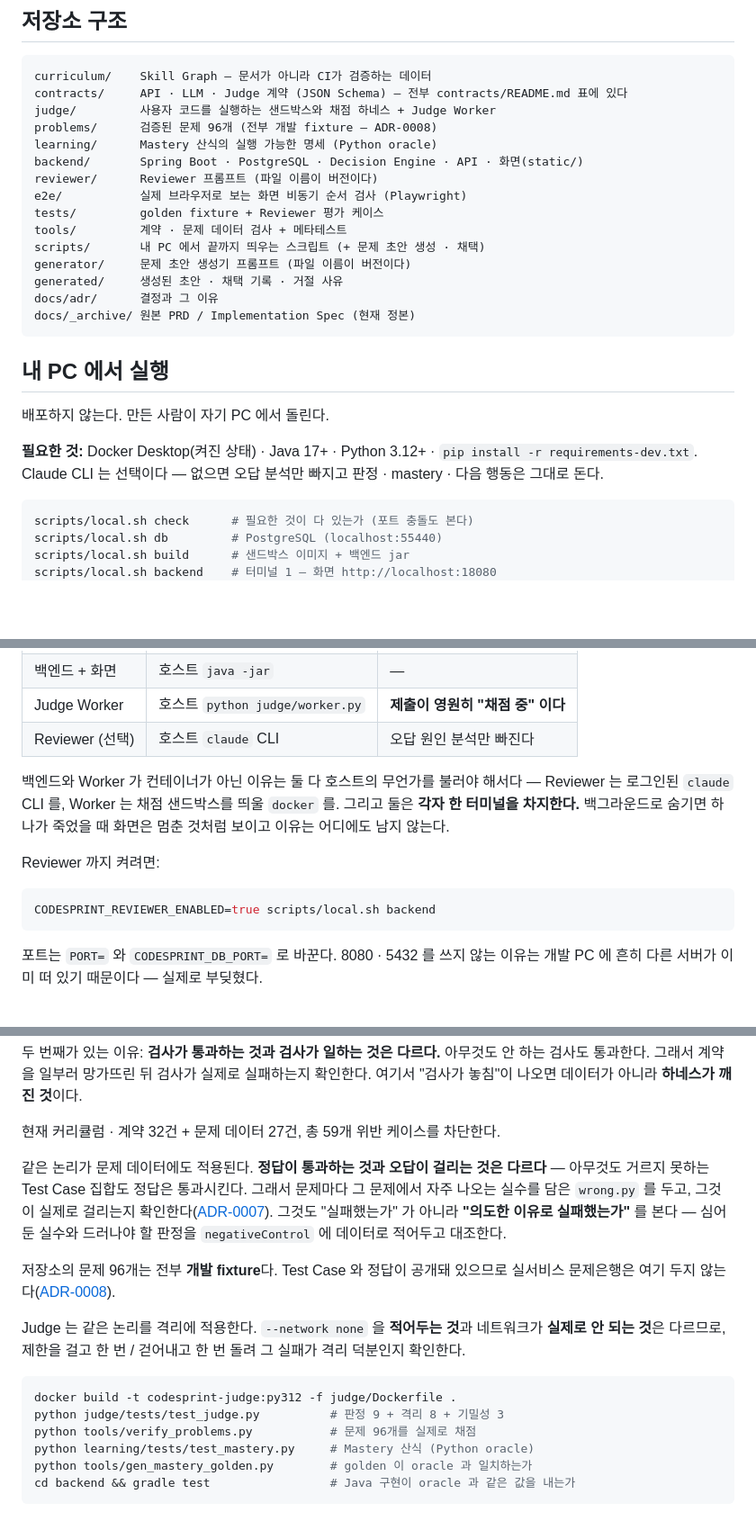
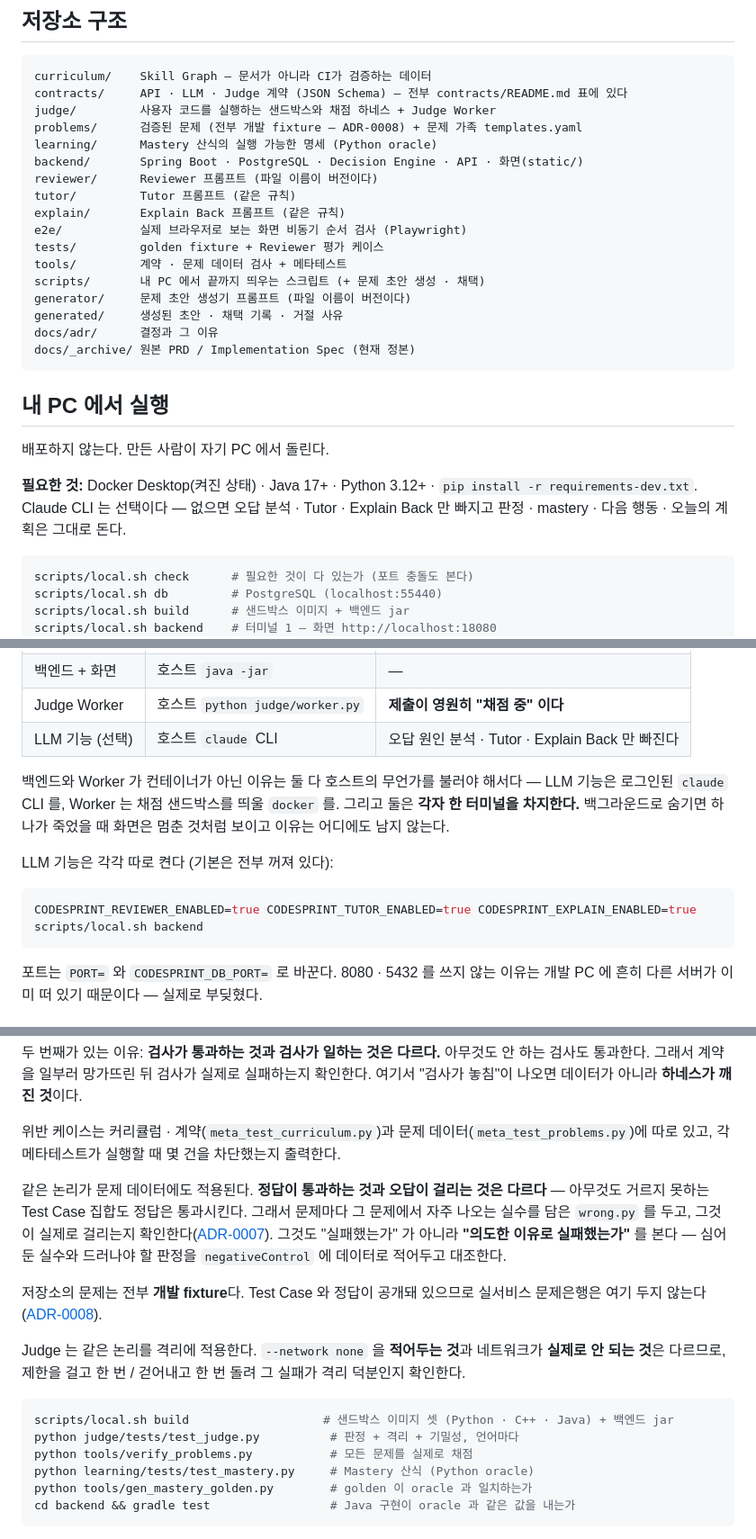
Before and after one commit to gumwoo/codesprint-agent, a Markdown page: README.md, 3 parts joined by grey strips. Shown at 90% size. GitHub-like rendering; blank space fills up the shorter version.

Commit message:
docs(readme): 숫자를 현재 상태 표 한 곳에만 두고, 어긋난 설명을 맞춘다
- 문제 96개(세 곳) · 위반 케이스 59개가 실제(116 · 38+51)와 달랐다 - 웨이브마다 표만 고쳐 본문이 남았다.
  숫자는 현재 상태 표에만 두고 본문에서는 뺀다
- LLM 기능이 Reviewer 하나라고 적혀 있었다 - Tutor · Explain Back 과 각각의 켜는 변수를 적는다
- 저장소 구조에 tutor/ · explain/ · templates.yaml
- 샌드박스 빌드가 Python 이미지 하나뿐이었다 - test_judge 는 Java · C++ 도 채점한다
- Reviewer 실제 모델 평가 25건은 ADR-0029 시점 값이라고 밝힌다(평가 케이스는 지금 126건, 다시 재지 않았다)

````diff
--- a/README.md
+++ b/README.md
@@ -36,10 +36,12 @@
 curriculum/    Skill Graph — 문서가 아니라 CI가 검증하는 데이터
 contracts/     API · LLM · Judge 계약 (JSON Schema) — 전부 contracts/README.md 표에 있다
 judge/         사용자 코드를 실행하는 샌드박스와 채점 하네스 + Judge Worker
-problems/      검증된 문제 96개 (전부 개발 fixture — ADR-0008)
+problems/      검증된 문제 (전부 개발 fixture — ADR-0008) + 문제 가족 templates.yaml
 learning/      Mastery 산식의 실행 가능한 명세 (Python oracle)
 backend/       Spring Boot · PostgreSQL · Decision Engine · API · 화면(static/)
 reviewer/      Reviewer 프롬프트 (파일 이름이 버전이다)
+tutor/         Tutor 프롬프트 (같은 규칙)
+explain/       Explain Back 프롬프트 (같은 규칙)
 e2e/           실제 브라우저로 보는 화면 비동기 순서 검사 (Playwright)
 tests/         golden fixture + Reviewer 평가 케이스
 tools/         계약 · 문제 데이터 검사 + 메타테스트
@@ -55,8 +57,8 @@ docs/_archive/ 원본 PRD / Implementation Spec (현재 정본)
 배포하지 않는다. 만든 사람이 자기 PC 에서 돌린다.
 
 **필요한 것:** Docker Desktop(켜진 상태) · Java 17+ · Python 3.12+ ·
-`pip install -r requirements-dev.txt`. Claude CLI 는 선택이다 — 없으면 오답 분석만
-빠지고 판정 · mastery · 다음 행동은 그대로 돈다.
+`pip install -r requirements-dev.txt`. Claude CLI 는 선택이다 — 없으면 오답 분석 · Tutor ·
+Explain Back 만 빠지고 판정 · mastery · 다음 행동 · 오늘의 계획은 그대로 돈다.
 
 ```bash
 scripts/local.sh check      # 필요한 것이 다 있는가 (포트 충돌도 본다)
@@ -73,17 +75,17 @@ scripts/local.sh worker     # 터미널 2 — 채점
 | PostgreSQL | 컨테이너 (`compose.yaml`) | 백엔드가 뜨지 않는다 |
 | 백엔드 + 화면 | 호스트 `java -jar` | — |
 | Judge Worker | 호스트 `python judge/worker.py` | **제출이 영원히 "채점 중" 이다** |
-| Reviewer (선택) | 호스트 `claude` CLI | 오답 원인 분석만 빠진다 |
+| LLM 기능 (선택) | 호스트 `claude` CLI | 오답 원인 분석 · Tutor · Explain Back 만 빠진다 |
 
 백엔드와 Worker 가 컨테이너가 아닌 이유는 둘 다 호스트의 무언가를 불러야 해서다 —
-Reviewer 는 로그인된 `claude` CLI 를, Worker 는 채점 샌드박스를 띄울 `docker` 를.
+LLM 기능은 로그인된 `claude` CLI 를, Worker 는 채점 샌드박스를 띄울 `docker` 를.
 그리고 둘은 **각자 한 터미널을 차지한다.** 백그라운드로 숨기면 하나가 죽었을 때
 화면은 멈춘 것처럼 보이고 이유는 어디에도 남지 않는다.
 
-Reviewer 까지 켜려면:
+LLM 기능은 각각 따로 켠다 (기본은 전부 꺼져 있다):
 
 ```bash
-CODESPRINT_REVIEWER_ENABLED=true scripts/local.sh backend
+CODESPRINT_REVIEWER_ENABLED=true CODESPRINT_TUTOR_ENABLED=true CODESPRINT_EXPLAIN_ENABLED=true scripts/local.sh backend
 ```
 
 포트는 `PORT=` 와 `CODESPRINT_DB_PORT=` 로 바꾼다. 8080 · 5432 를 쓰지 않는 이유는
@@ -132,7 +134,8 @@ CI 도 같은 파일을 설치한다. 로컬과 CI 가 다른 의존성으로
 아무것도 안 하는 검사도 통과한다. 그래서 계약을 일부러 망가뜨린 뒤 검사가 실제로
 실패하는지 확인한다. 여기서 "검사가 놓침"이 나오면 데이터가 아니라 **하네스가 깨진 것**이다.
 
-현재 커리큘럼 · 계약 32건 + 문제 데이터 27건, 총 59개 위반 케이스를 차단한다.
+위반 케이스는 커리큘럼 · 계약(`meta_test_curriculum.py`)과 문제 데이터(`meta_test_problems.py`)에 따로 있고,
+각 메타테스트가 실행할 때 몇 건을 차단했는지 출력한다.
 
 같은 논리가 문제 데이터에도 적용된다. **정답이 통과하는 것과 오답이 걸리는 것은
 다르다** — 아무것도 거르지 못하는 Test Case 집합도 정답은 통과시킨다. 그래서 문제마다
@@ -141,7 +144,7 @@ CI 도 같은 파일을 설치한다. 로컬과 CI 가 다른 의존성으로
 그것도 "실패했는가" 가 아니라 **"의도한 이유로 실패했는가"** 를 본다 — 심어둔 실수와
 드러나야 할 판정을 `negativeControl` 에 데이터로 적어두고 대조한다.
 
-저장소의 문제 96개는 전부 **개발 fixture**다. Test Case 와 정답이 공개돼 있으므로
+저장소의 문제는 전부 **개발 fixture**다. Test Case 와 정답이 공개돼 있으므로
 실서비스 문제은행은 여기 두지 않는다([ADR-0008](docs/adr/0008-public-repo-holds-fixtures-not-the-problem-bank.md)).
 
 Judge 는 같은 논리를 격리에 적용한다. `--network none` 을 **적어두는 것**과 네트워크가
@@ -149,9 +152,9 @@ Judge 는 같은 논리를 격리에 적용한다. `--network none` 을 **적어
 격리 덕분인지 확인한다.
 
 ```bash
-docker build -t codesprint-judge:py312 -f judge/Dockerfile .
-python judge/tests/test_judge.py          # 판정 9 + 격리 8 + 기밀성 3
-python tools/verify_problems.py           # 문제 96개를 실제로 채점
+scripts/local.sh build                   # 샌드박스 이미지 셋 (Python · C++ · Java) + 백엔드 jar
+python judge/tests/test_judge.py          # 판정 + 격리 + 기밀성, 언어마다
+python tools/verify_problems.py           # 모든 문제를 실제로 채점
 python learning/tests/test_mastery.py     # Mastery 산식 (Python oracle)
 python tools/gen_mastery_golden.py        # golden 이 oracle 과 일치하는가
 cd backend && gradle test                 # Java 구현이 oracle 과 같은 값을 내는가
````
Also changed, not shown: other parts of README.md (+1 -1 lines).
